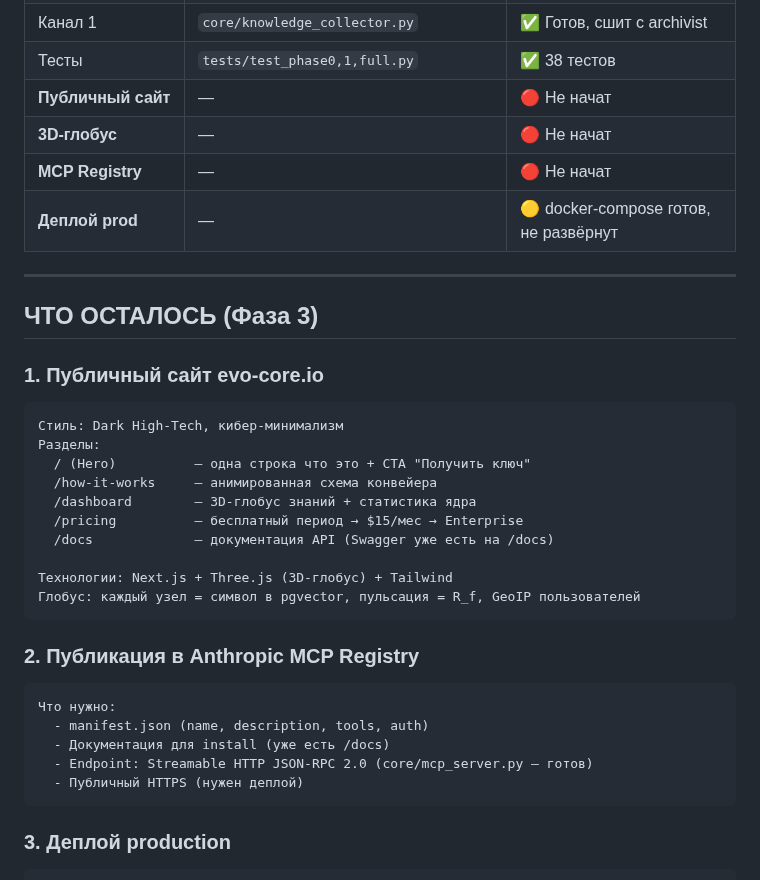
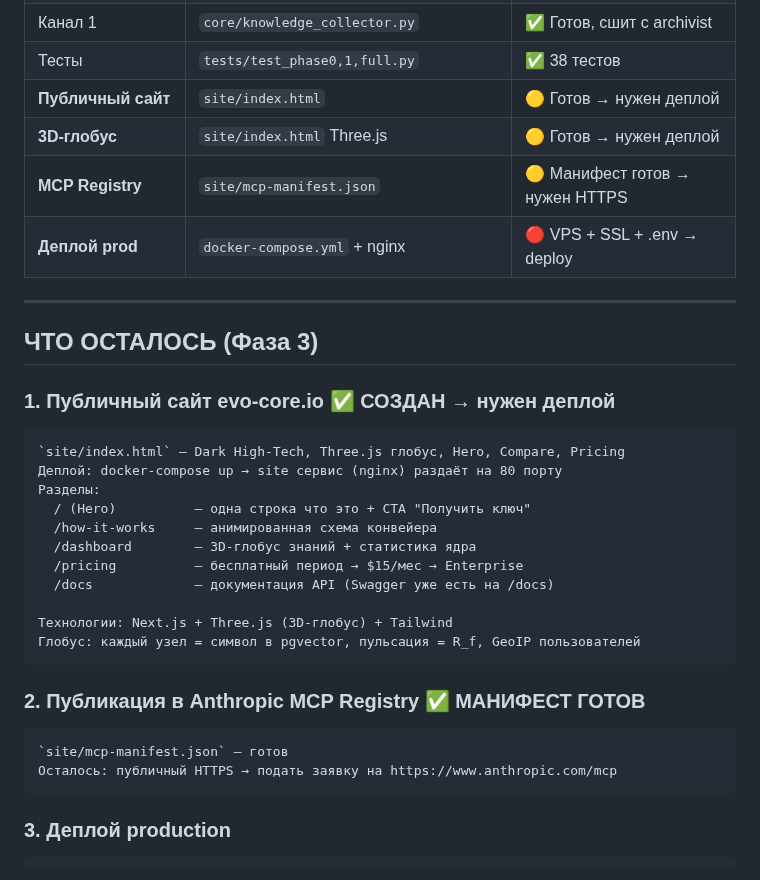
Before and after one commit to OneDimon/EVO_core, a Markdown page: AI_ONBOARDING.md, the part around the change. GitHub-like rendering.

Commit message:
docs: AI_ONBOARDING — обновлён статус Фазы 3 (сайт/глобус/манифест готовы)

````diff
--- a/AI_ONBOARDING.md
+++ b/AI_ONBOARDING.md
@@ -183,19 +183,20 @@
 | Режим СОН | `core/sleep_mode.py` (5 задач) | ✅ Готов |
 | Канал 1 | `core/knowledge_collector.py` | ✅ Готов, сшит с archivist |
 | Тесты | `tests/test_phase0,1,full.py` | ✅ 38 тестов |
-| **Публичный сайт** | — | 🔴 Не начат |
-| **3D-глобус** | — | 🔴 Не начат |
-| **MCP Registry** | — | 🔴 Не начат |
-| **Деплой prod** | — | 🟡 docker-compose готов, не развёрнут |
+| **Публичный сайт** | `site/index.html` | 🟡 Готов → нужен деплой |
+| **3D-глобус** | `site/index.html` Three.js | 🟡 Готов → нужен деплой |
+| **MCP Registry** | `site/mcp-manifest.json` | 🟡 Манифест готов → нужен HTTPS |
+| **Деплой prod** | `docker-compose.yml` + nginx | 🔴 VPS + SSL + .env → deploy |
 
 ---
 
 ## ЧТО ОСТАЛОСЬ (Фаза 3)
 
-### 1. Публичный сайт evo-core.io
+### 1. Публичный сайт evo-core.io ✅ СОЗДАН → нужен деплой
 
 ```
-Стиль: Dark High-Tech, кибер-минимализм
+`site/index.html` — Dark High-Tech, Three.js глобус, Hero, Compare, Pricing
+Деплой: docker-compose up → site сервис (nginx) раздаёт на 80 порту
 Разделы:
   / (Hero)          — одна строка что это + CTA "Получить ключ"
   /how-it-works     — анимированная схема конвейера
@@ -207,14 +208,11 @@
 Глобус: каждый узел = символ в pgvector, пульсация = R_f, GeoIP пользователей
 ```
 
-### 2. Публикация в Anthropic MCP Registry
+### 2. Публикация в Anthropic MCP Registry ✅ МАНИФЕСТ ГОТОВ
 
 ```
-Что нужно:
-  - manifest.json (name, description, tools, auth)
-  - Документация для install (уже есть /docs)
-  - Endpoint: Streamable HTTP JSON-RPC 2.0 (core/mcp_server.py — готов)
-  - Публичный HTTPS (нужен деплой)
+`site/mcp-manifest.json` — готов
+Осталось: публичный HTTPS → подать заявку на https://www.anthropic.com/mcp
 ```
 
 ### 3. Деплой production
````
